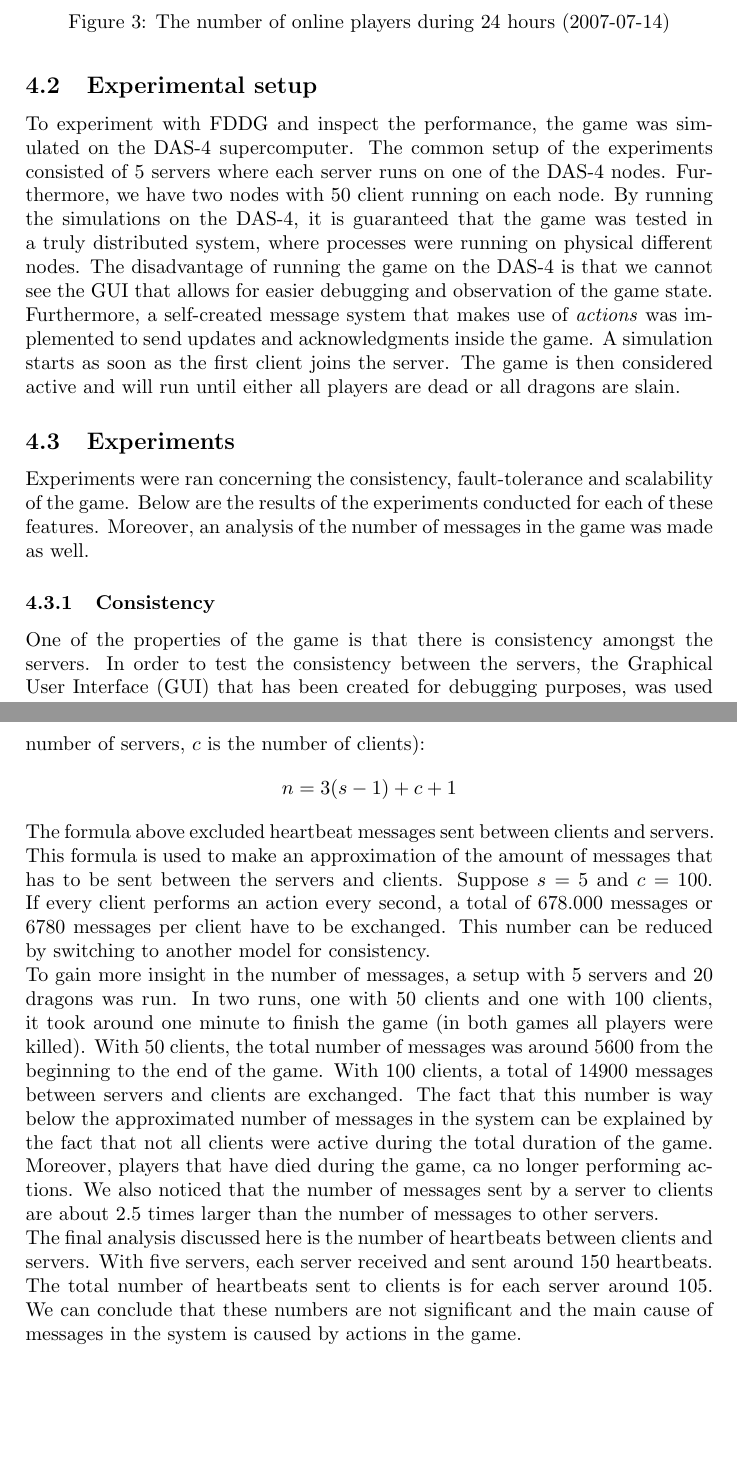
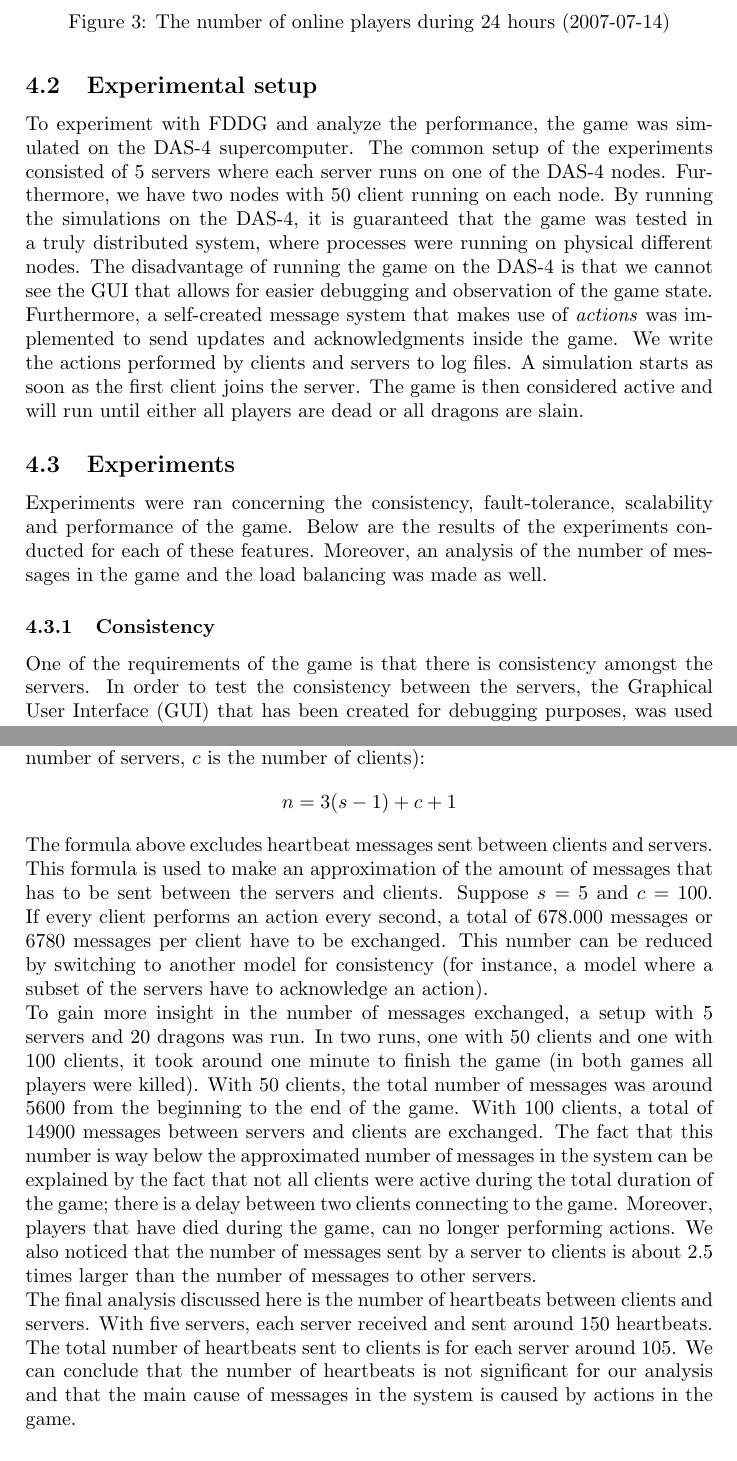
Before and after one commit to lfdversluis/FDDG, a LaTeX document (report/report.tex, which reads report/experiments.tex): two parts of pages 7 and 10 of 13, joined at a grey line, cut so that both start at the same text, the shorter picture padded with empty space. Compiled offline with pdfLaTeX.

Commit message:
Changes to the experiments

```diff
--- a/report/experiments.tex
+++ b/report/experiments.tex
@@ -34,11 +34,11 @@ A simulation file has been created, containing information about all events duri
 % libraries you have used to implement and deploy your system, other tools and
 % libraries used to conduct your experiments.
 
-To experiment with FDDG and inspect the performance, the game was simulated on the DAS-4 supercomputer.
+To experiment with FDDG and analyze the performance, the game was simulated on the DAS-4 supercomputer.
 The common setup of the experiments consisted of 5 servers where each server runs on one of the DAS-4 nodes. Furthermore, we have two nodes with 50 client running on each node.
 By running the simulations on the DAS-4, it is guaranteed that the game was tested in a truly distributed system, where processes were running on physical different nodes.
 The disadvantage of running the game on the DAS-4 is that we cannot see the GUI that allows for easier debugging and observation of the game state.
-Furthermore, a self-created message system that makes use of \emph{actions} was implemented to send updates and acknowledgments inside the game.
+Furthermore, a self-created message system that makes use of \emph{actions} was implemented to send updates and acknowledgments inside the game. We write the actions performed by clients and servers to log files.
 A simulation starts as soon as the first client joins the server. The game is then considered active and will run until either all players are dead or all dragons are slain.
 
 
@@ -51,10 +51,10 @@ A simulation starts as soon as the first client joins the server. The game is th
 % i. Service metrics of the experiment, such as runtime and response time of
 % the service, etc.
 % ii. (optional) Usage metrics and costs of the experiment.
-	Experiments were ran concerning the consistency, fault-tolerance and scalability of the game. Below are the results of the experiments conducted for each of these features. Moreover, an analysis of the number of messages in the game was made as well.
+	Experiments were ran concerning the consistency, fault-tolerance, scalability and performance of the game. Below are the results of the experiments conducted for each of these features. Moreover, an analysis of the number of messages in the game and the load balancing was made as well.
 
 	\subsubsection{Consistency}
 	\label{subsubsec:consistency}
-		One of the properties of the game is that there is consistency amongst the servers.
+		One of the requirements of the game is that there is consistency amongst the servers.
 		In order to test the consistency between the servers, the Graphical User Interface (GUI) that has been created for debugging purposes, was used to see whether two or more servers are synchronized and lead to the same end state.
 		While testing the consistency, some minor bugs were found that have led to an inconsistent game state. These were fixed during the experiments.
@@ -111,21 +111,21 @@ A simulation starts as soon as the first client joins the server. The game is th
 		More information about this process can be found in section \ref{subsubsec:clients_actions}.
 		The total number of messages required for one action can be described by the following formula ($ n $ is the total number of messages, $ s $ is the number of servers, $ c $ is the number of clients):
 		$$ n = 3(s - 1) + c + 1 $$
-		The formula above excluded heartbeat messages sent between clients and servers.
+		The formula above excludes heartbeat messages sent between clients and servers.
 		This formula is used to make an approximation of the amount of messages that has to be sent between the servers and clients.
 		Suppose $ s = 5 $ and $ c = 100 $.
 		If every client performs an action every second, a total of 678.000 messages or 6780 messages per client have to be exchanged.
-		This number can be reduced by switching to another model for consistency.\\
-		To gain more insight in the number of messages, a setup with 5 servers and 20 dragons was run.
+		This number can be reduced by switching to another model for consistency (for instance, a model where a subset of the servers have to acknowledge an action).\\
+		To gain more insight in the number of messages exchanged, a setup with 5 servers and 20 dragons was run.
 		In two runs, one with 50 clients and one with 100 clients, it took around one minute to finish the game (in both games all players were killed).
 		With 50 clients, the total number of messages was around 5600 from the beginning to the end of the game.
 		With 100 clients, a total of 14900 messages between servers and clients are exchanged.
-		The fact that this number is way below the approximated number of messages in the system can be explained by the fact that not all clients were active during the total duration of the game.
-		Moreover, players that have died during the game, ca no longer performing actions. We also noticed that the number of messages sent by a server to clients are about 2.5 times larger than the number of messages to other servers.\\
+		The fact that this number is way below the approximated number of messages in the system can be explained by the fact that not all clients were active during the total duration of the game; there is a delay between two clients connecting to the game.
+		Moreover, players that have died during the game, can no longer performing actions. We also noticed that the number of messages sent by a server to clients is about 2.5 times larger than the number of messages to other servers.\\
 		The final analysis discussed here is the number of heartbeats between clients and servers.
 		With five servers, each server received and sent around 150 heartbeats.
 		The total number of heartbeats sent to clients is for each server around 105.
-		We can conclude that these numbers are not significant and the main cause of messages in the system is caused by actions in the game.
+		We can conclude that the number of heartbeats is not significant for our analysis and that the main cause of messages in the system is caused by actions in the game.
 
 \subsubsection{Load balancing}
 \label{subsubsec:exp_load}
```
Also changed, not shown: report/experiments.tex (16 more changed lines).
